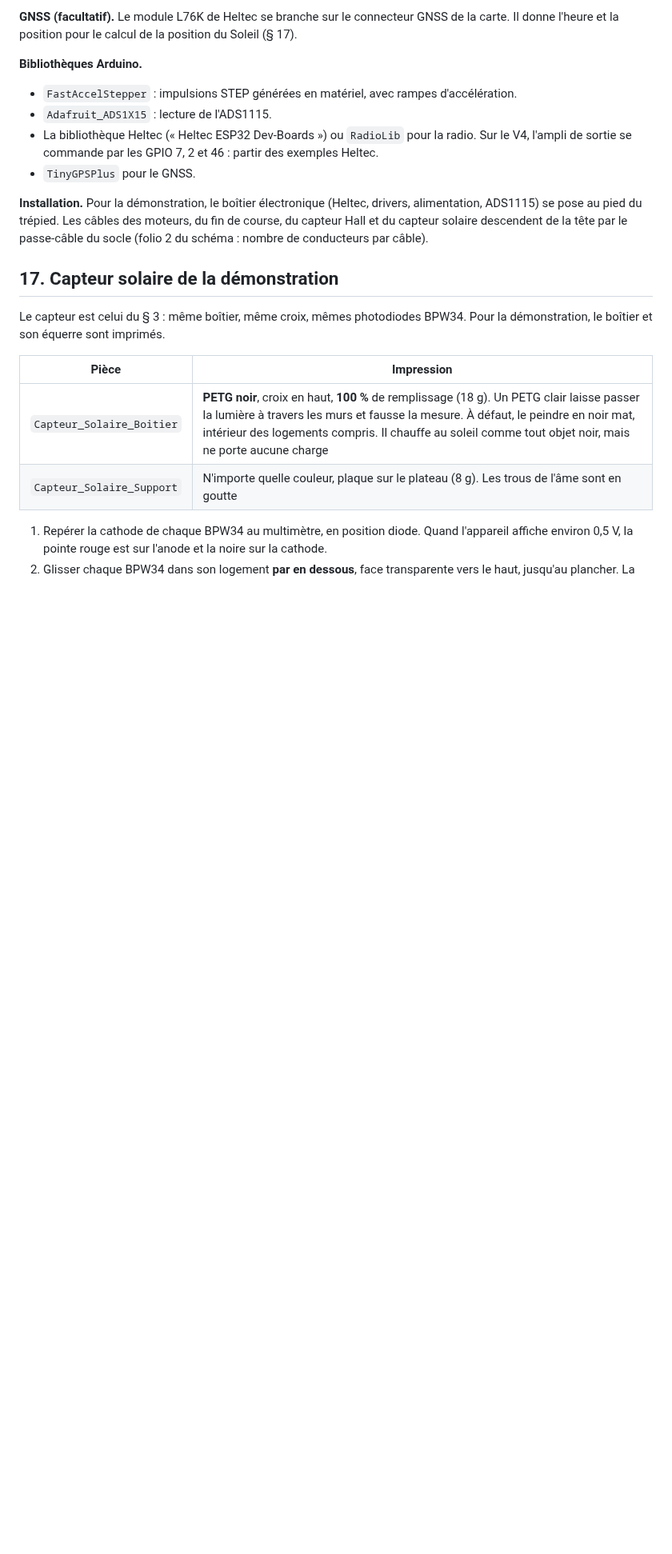
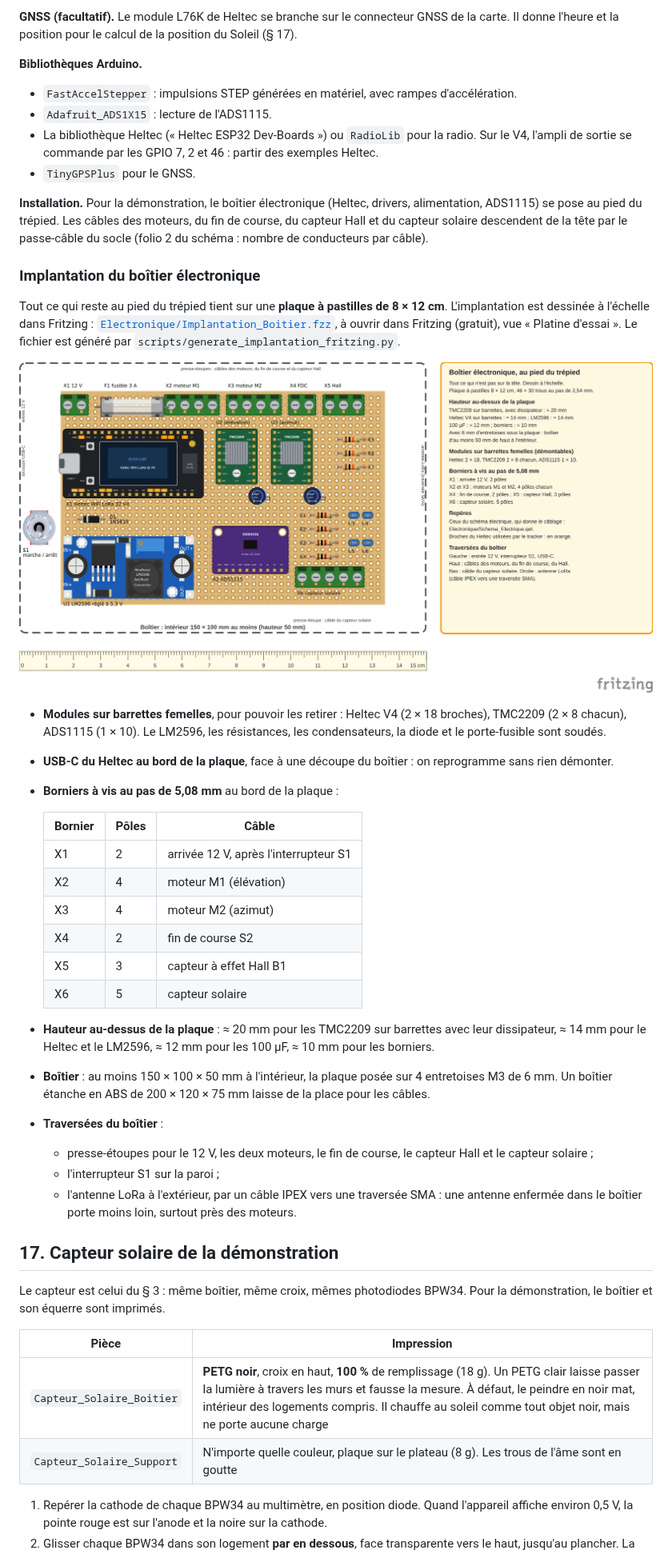
Before and after one commit to Gabrixl-m/tracker-solaire-lunaire-l3spi, a Markdown page: README.md, the part around one of its changes. Shown at 80% size. GitHub-like rendering; pictures changed too: docs/electronique/implantation_boitier.png (added); blank space fills up the shorter version.

```diff
--- a/README.md
+++ b/README.md
@@ -969,6 +969,45 @@ alimentation, ADS1115) se pose au pied du trépied. Les câbles des moteurs, du
 du capteur Hall et du capteur solaire descendent de la tête par le passe-câble du socle
 (folio 2 du schéma : nombre de conducteurs par câble).
 
+### Implantation du boîtier électronique
+
+Tout ce qui reste au pied du trépied tient sur une **plaque à pastilles de 8 × 12 cm**.
+L'implantation est dessinée à l'échelle dans Fritzing :
+[`Electronique/Implantation_Boitier.fzz`](Electronique/Implantation_Boitier.fzz), à ouvrir dans
+Fritzing (gratuit), vue « Platine d'essai ». Le fichier est généré par
+`scripts/generate_implantation_fritzing.py`.
+
+![Implantation du boîtier électronique](docs/electronique/implantation_boitier.png)
+
+* **Modules sur barrettes femelles**, pour pouvoir les retirer : Heltec V4 (2 × 18 broches),
+  TMC2209 (2 × 8 chacun), ADS1115 (1 × 10). Le LM2596, les résistances, les condensateurs, la
+  diode et le porte-fusible sont soudés.
+* **USB-C du Heltec au bord de la plaque**, face à une découpe du boîtier : on reprogramme
+  sans rien démonter.
+* **Borniers à vis au pas de 5,08 mm** au bord de la plaque :
+
+  | Bornier | Pôles | Câble |
+  |---|---|---|
+  | X1 | 2 | arrivée 12 V, après l'interrupteur S1 |
+  | X2 | 4 | moteur M1 (élévation) |
+  | X3 | 4 | moteur M2 (azimut) |
+  | X4 | 2 | fin de course S2 |
+  | X5 | 3 | capteur à effet Hall B1 |
+  | X6 | 5 | capteur solaire |
+
+* **Hauteur au-dessus de la plaque** : ≈ 20 mm pour les TMC2209 sur barrettes avec leur
+  dissipateur, ≈ 14 mm pour le Heltec et le LM2596, ≈ 12 mm pour les 100 µF, ≈ 10 mm pour les
+  borniers.
+* **Boîtier** : au moins 150 × 100 × 50 mm à l'intérieur, la plaque posée sur 4 entretoises
+  M3 de 6 mm. Un boîtier étanche en ABS de 200 × 120 × 75 mm laisse de la place pour les
+  câbles.
+* **Traversées du boîtier** :
+  * presse-étoupes pour le 12 V, les deux moteurs, le fin de course, le capteur Hall et le
+    capteur solaire ;
+  * l'interrupteur S1 sur la paroi ;
+  * l'antenne LoRa à l'extérieur, par un câble IPEX vers une traversée SMA : une antenne
+    enfermée dans le boîtier porte moins loin, surtout près des moteurs.
+
 ## 17. Capteur solaire de la démonstration
 
 Le capteur est celui du § 3 : même boîtier, même croix, mêmes photodiodes BPW34. Pour la
```
Also changed, not shown: other parts of README.md (+4 -1 lines), LISTE_ACHATS.md (+14 -1 lines), 2 other files.
